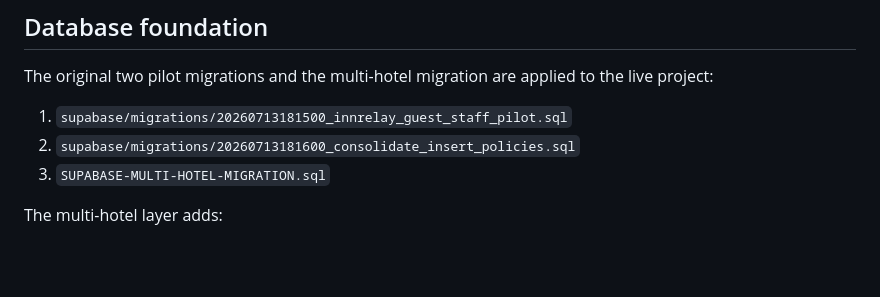
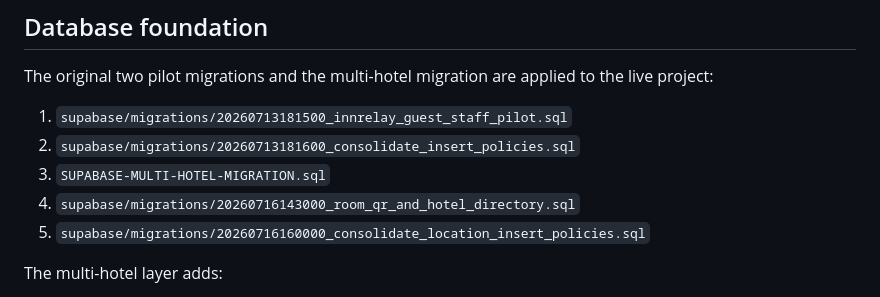
Before and after one commit to ZD0C2/duty-manager-dashboard, a Markdown page: SUPABASE-SETUP.md, the part around the change. GitHub-like rendering; blank space fills up the shorter version.

Commit message:
Record location policy migration

```diff
--- a/SUPABASE-SETUP.md
+++ b/SUPABASE-SETUP.md
@@ -23,6 +23,8 @@ The original two pilot migrations and the multi-hotel migration are applied to t
 1. `supabase/migrations/20260713181500_innrelay_guest_staff_pilot.sql`
 2. `supabase/migrations/20260713181600_consolidate_insert_policies.sql`
 3. `SUPABASE-MULTI-HOTEL-MIGRATION.sql`
+4. `supabase/migrations/20260716143000_room_qr_and_hotel_directory.sql`
+5. `supabase/migrations/20260716160000_consolidate_location_insert_policies.sql`
 
 The multi-hotel layer adds:
 
```
